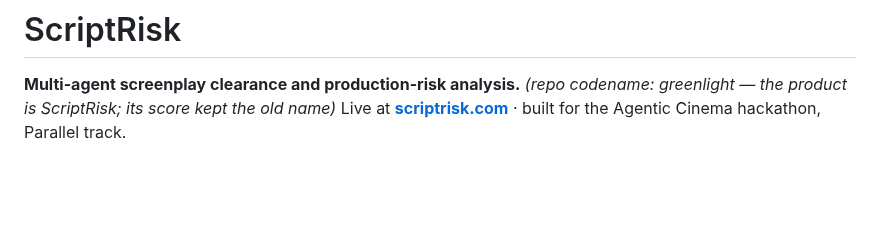
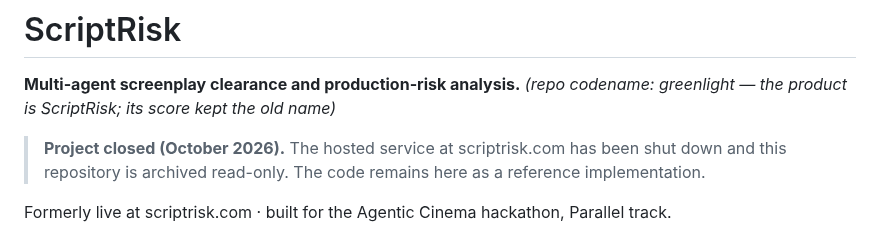
Before and after one commit to lalitlouis/greenlight, a Markdown page: README.md, the part around the change. Rendered like a GitHub page; blank space fills up the shorter version.

Commit message:
Mark project closed: service shut down, repo archived
Co-Authored-By: Claude Fable 5.1 <noreply@anthropic.com>

```diff
--- a/README.md
+++ b/README.md
@@ -2,7 +2,10 @@
 
 **Multi-agent screenplay clearance and production-risk analysis.**
 *(repo codename: greenlight — the product is ScriptRisk; its score kept the old name)*
-Live at **[scriptrisk.com](https://scriptrisk.com)** · built for the Agentic Cinema hackathon, Parallel track.
+> **Project closed (October 2026).** The hosted service at scriptrisk.com has been shut down and
+> this repository is archived read-only. The code remains here as a reference implementation.
+
+Formerly live at scriptrisk.com · built for the Agentic Cinema hackathon, Parallel track.
 
 ![The Production Risk Report — score, blockers, and clearance cost](docs/assets/shot-report-hero.png)
 
```
